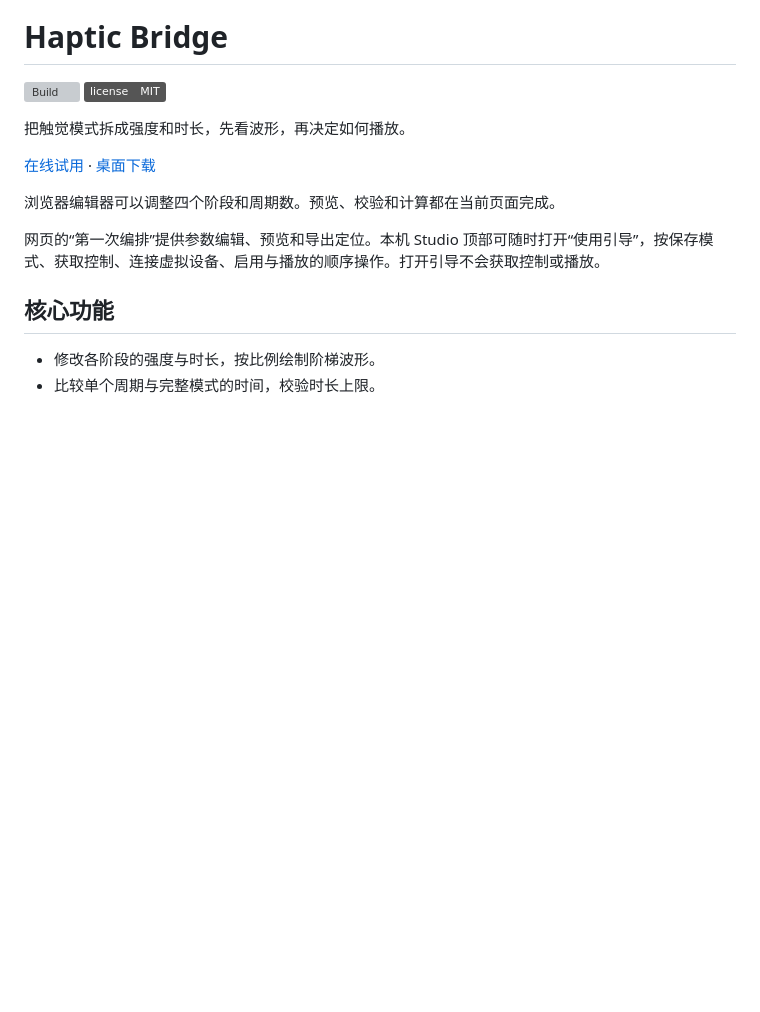
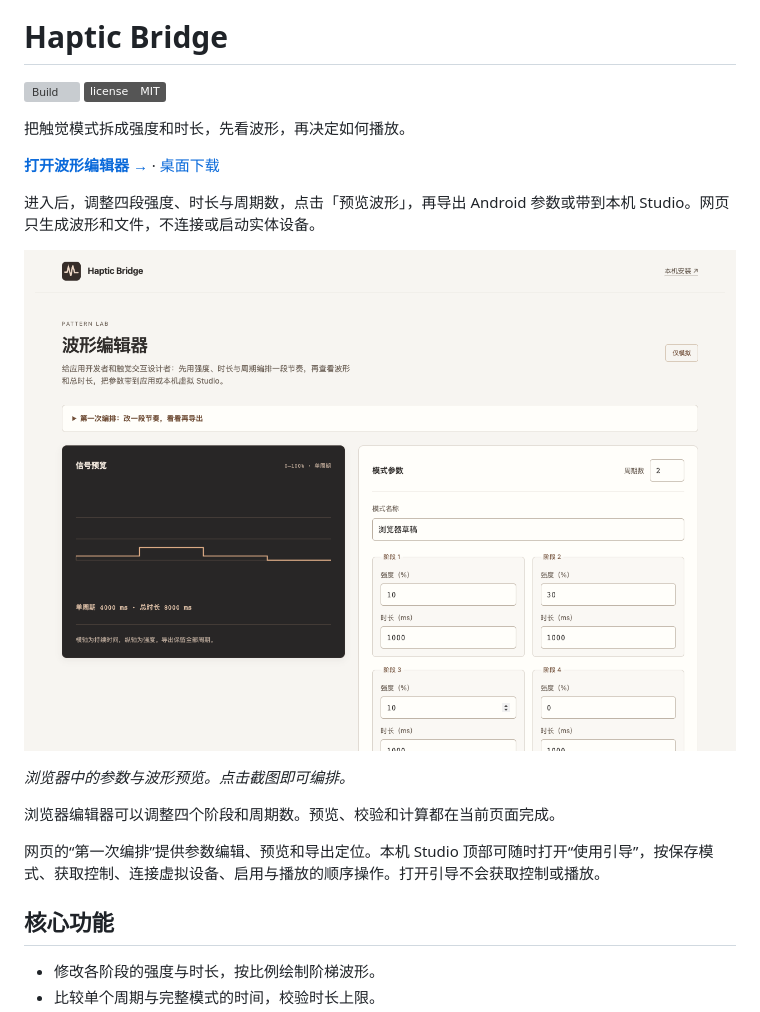
Before and after one commit to Chumaniac/haptic-bridge-app, a Markdown page: README.md, the part around the change. Drawn GitHub-style; pictures changed too: docs/preview/online.png (added); badges without logos; blank space fills up the shorter version; grey boxes are pictures that could not be loaded.

Commit message:
Clarify the live product entry and show a clickable preview

```diff
--- a/README.md
+++ b/README.md
@@ -6,7 +6,13 @@
 
 把触觉模式拆成强度和时长，先看波形，再决定如何播放。
 
-[在线试用](https://chumaniac.github.io/haptic-bridge-app/) · [桌面下载](https://github.com/Chumaniac/haptic-bridge-app/releases)
+**[打开波形编辑器 →](https://chumaniac.github.io/haptic-bridge-app/)** · [桌面下载](https://github.com/Chumaniac/haptic-bridge-app/releases)
+
+进入后，调整四段强度、时长与周期数，点击「预览波形」，再导出 Android 参数或带到本机 Studio。网页只生成波形和文件，不连接或启动实体设备。
+
+[![Haptic Bridge 的触觉阶段参数与有限周期波形预览](docs/preview/online.png)](https://chumaniac.github.io/haptic-bridge-app/)
+
+*浏览器中的参数与波形预览。点击截图即可编排。*
 
 浏览器编辑器可以调整四个阶段和周期数。预览、校验和计算都在当前页面完成。
 
```
